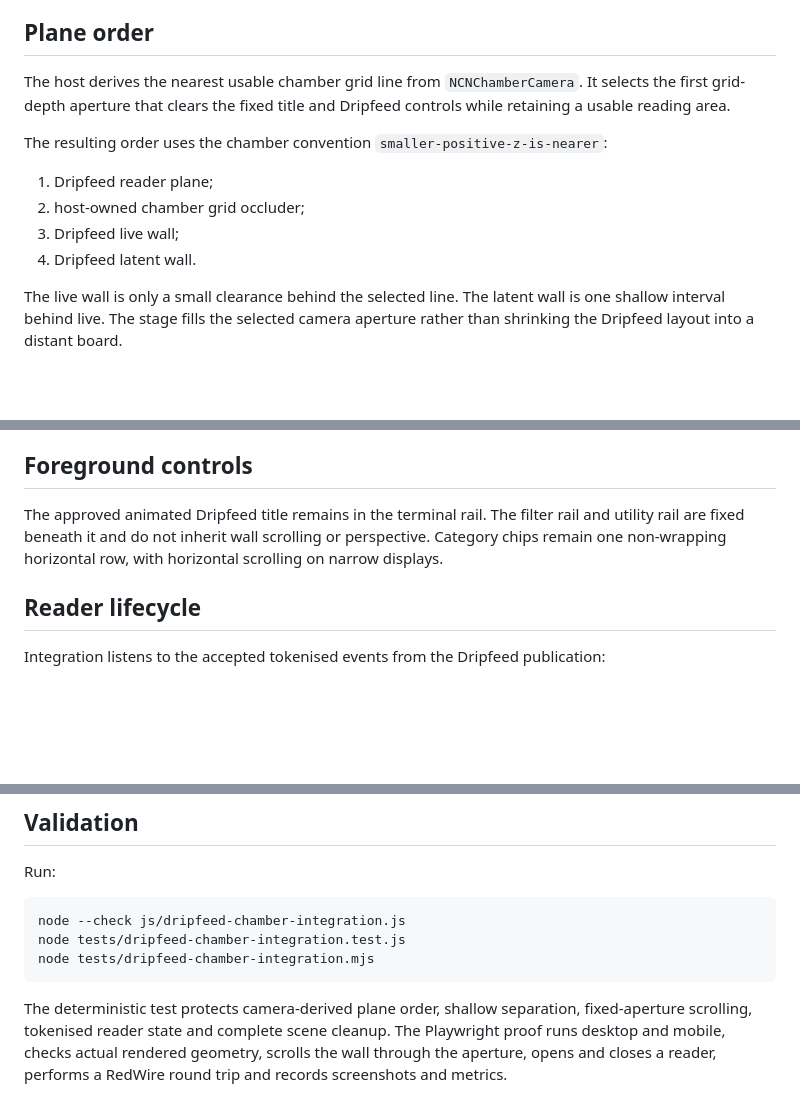
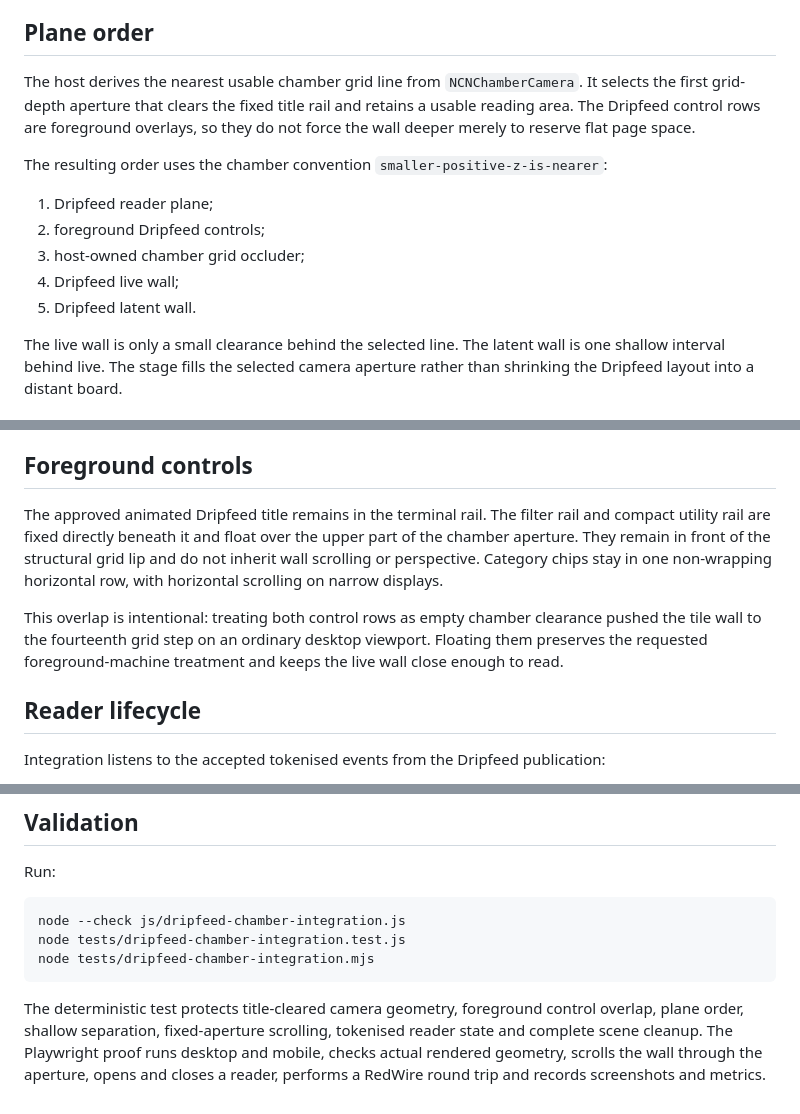
Before and after one commit to BardOfCarnac/AristCage, a Markdown page: docs/DRIPFEED-CHAMBER-INTEGRATION.md, 3 parts joined by grey strips. Rendered like a GitHub page; blank space fills up the shorter version.

Commit message:
Document floating Dripfeed controls over the aperture

````diff
--- a/docs/DRIPFEED-CHAMBER-INTEGRATION.md
+++ b/docs/DRIPFEED-CHAMBER-INTEGRATION.md
@@ -4,14 +4,15 @@ This integration mounts the accepted Dripfeed spatial publication into the produ
 
 ## Plane order
 
-The host derives the nearest usable chamber grid line from `NCNChamberCamera`. It selects the first grid-depth aperture that clears the fixed title and Dripfeed controls while retaining a usable reading area.
+The host derives the nearest usable chamber grid line from `NCNChamberCamera`. It selects the first grid-depth aperture that clears the fixed title rail and retains a usable reading area. The Dripfeed control rows are foreground overlays, so they do not force the wall deeper merely to reserve flat page space.
 
 The resulting order uses the chamber convention `smaller-positive-z-is-nearer`:
 
 1. Dripfeed reader plane;
-2. host-owned chamber grid occluder;
-3. Dripfeed live wall;
-4. Dripfeed latent wall.
+2. foreground Dripfeed controls;
+3. host-owned chamber grid occluder;
+4. Dripfeed live wall;
+5. Dripfeed latent wall.
 
 The live wall is only a small clearance behind the selected line. The latent wall is one shallow interval behind live. The stage fills the selected camera aperture rather than shrinking the Dripfeed layout into a distant board.
 
@@ -23,7 +24,9 @@ The host-owned `#dripfeed-chamber-occluder` exactly matches the camera-derived a
 
 ## Foreground controls
 
-The approved animated Dripfeed title remains in the terminal rail. The filter rail and utility rail are fixed beneath it and do not inherit wall scrolling or perspective. Category chips remain one non-wrapping horizontal row, with horizontal scrolling on narrow displays.
+The approved animated Dripfeed title remains in the terminal rail. The filter rail and compact utility rail are fixed directly beneath it and float over the upper part of the chamber aperture. They remain in front of the structural grid lip and do not inherit wall scrolling or perspective. Category chips stay in one non-wrapping horizontal row, with horizontal scrolling on narrow displays.
+
+This overlap is intentional: treating both control rows as empty chamber clearance pushed the tile wall to the fourteenth grid step on an ordinary desktop viewport. Floating them preserves the requested foreground-machine treatment and keeps the live wall close enough to read.
 
 ## Reader lifecycle
 
@@ -64,4 +67,4 @@ node tests/dripfeed-chamber-integration.test.js
 node tests/dripfeed-chamber-integration.mjs
 ```
 
-The deterministic test protects camera-derived plane order, shallow separation, fixed-aperture scrolling, tokenised reader state and complete scene cleanup. The Playwright proof runs desktop and mobile, checks actual rendered geometry, scrolls the wall through the aperture, opens and closes a reader, performs a RedWire round trip and records screenshots and metrics.
+The deterministic test protects title-cleared camera geometry, foreground control overlap, plane order, shallow separation, fixed-aperture scrolling, tokenised reader state and complete scene cleanup. The Playwright proof runs desktop and mobile, checks actual rendered geometry, scrolls the wall through the aperture, opens and closes a reader, performs a RedWire round trip and records screenshots and metrics.
````
